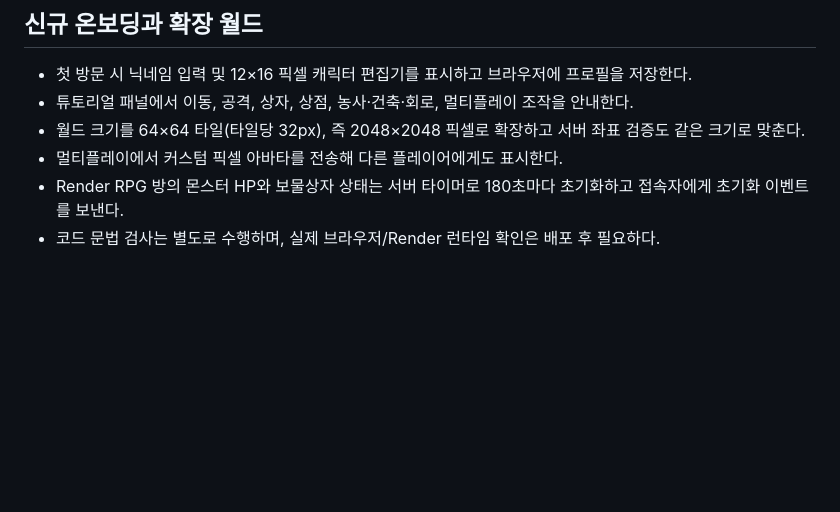
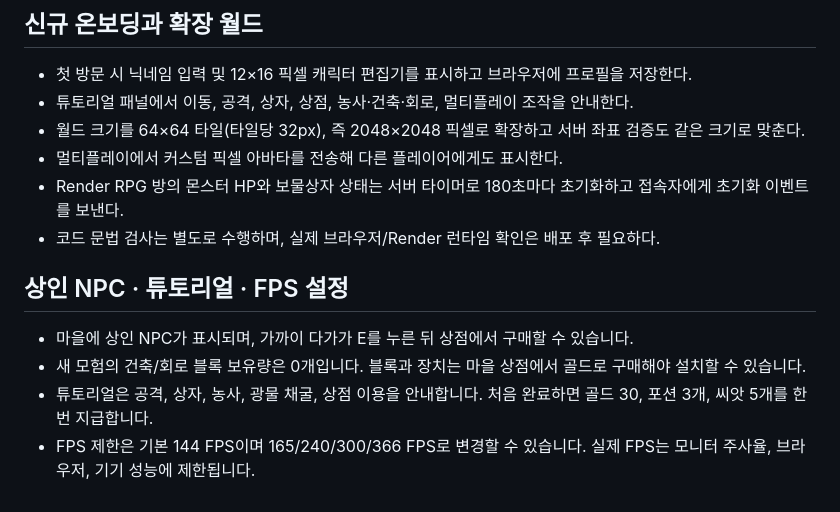
Before and after one commit to 346s-2430221-lang/no-real-no-here, a Markdown page: pixel-rpg/README.md, the part around the change. GitHub-like rendering; blank space fills up the shorter version.

Commit message:
Document NPC shop, tutorial rewards and FPS settings

```diff
--- a/pixel-rpg/README.md
+++ b/pixel-rpg/README.md
@@ -85,3 +85,10 @@ https://346s-2430221-lang.github.io/no-real-no-here/pixel-rpg/
 - 멀티플레이에서 커스텀 픽셀 아바타를 전송해 다른 플레이어에게도 표시한다.
 - Render RPG 방의 몬스터 HP와 보물상자 상태는 서버 타이머로 180초마다 초기화하고 접속자에게 초기화 이벤트를 보낸다.
 - 코드 문법 검사는 별도로 수행하며, 실제 브라우저/Render 런타임 확인은 배포 후 필요하다.
+
+
+## 상인 NPC · 튜토리얼 · FPS 설정
+- 마을에 상인 NPC가 표시되며, 가까이 다가가 E를 누른 뒤 상점에서 구매할 수 있습니다.
+- 새 모험의 건축/회로 블록 보유량은 0개입니다. 블록과 장치는 마을 상점에서 골드로 구매해야 설치할 수 있습니다.
+- 튜토리얼은 공격, 상자, 농사, 광물 채굴, 상점 이용을 안내합니다. 처음 완료하면 골드 30, 포션 3개, 씨앗 5개를 한 번 지급합니다.
+- FPS 제한은 기본 144 FPS이며 165/240/300/366 FPS로 변경할 수 있습니다. 실제 FPS는 모니터 주사율, 브라우저, 기기 성능에 제한됩니다.
```
